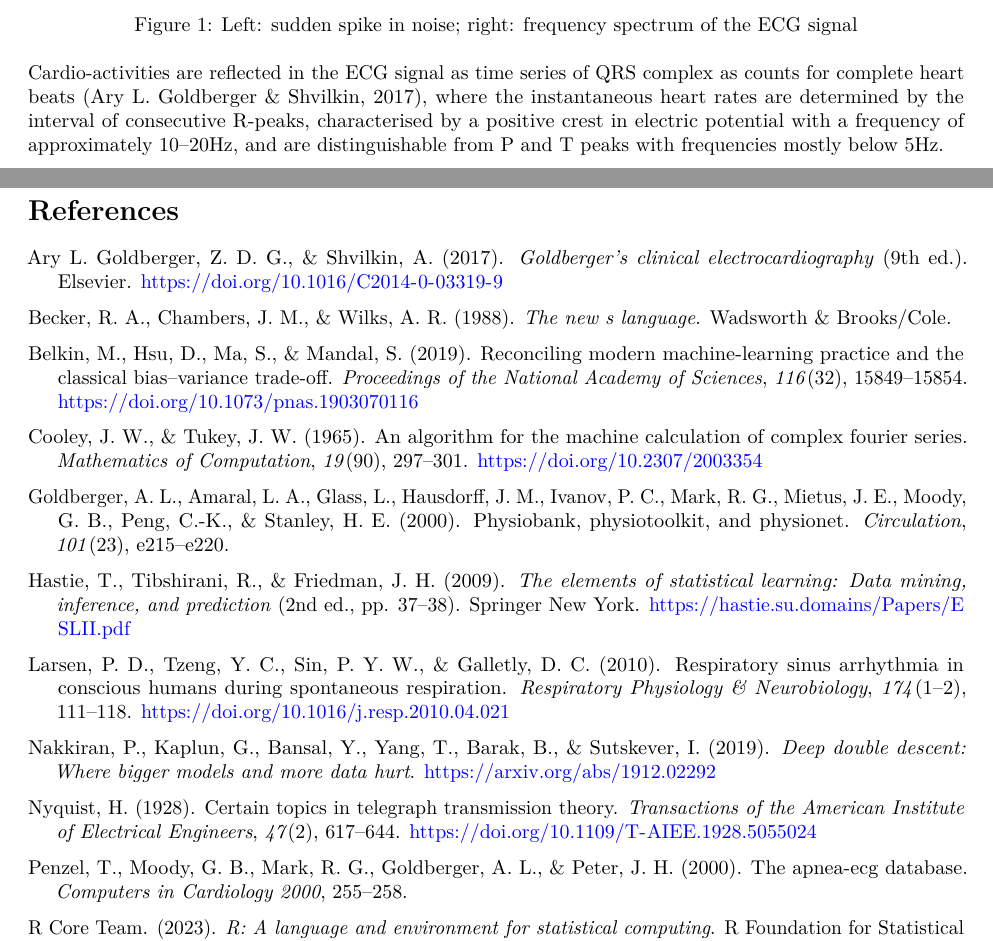
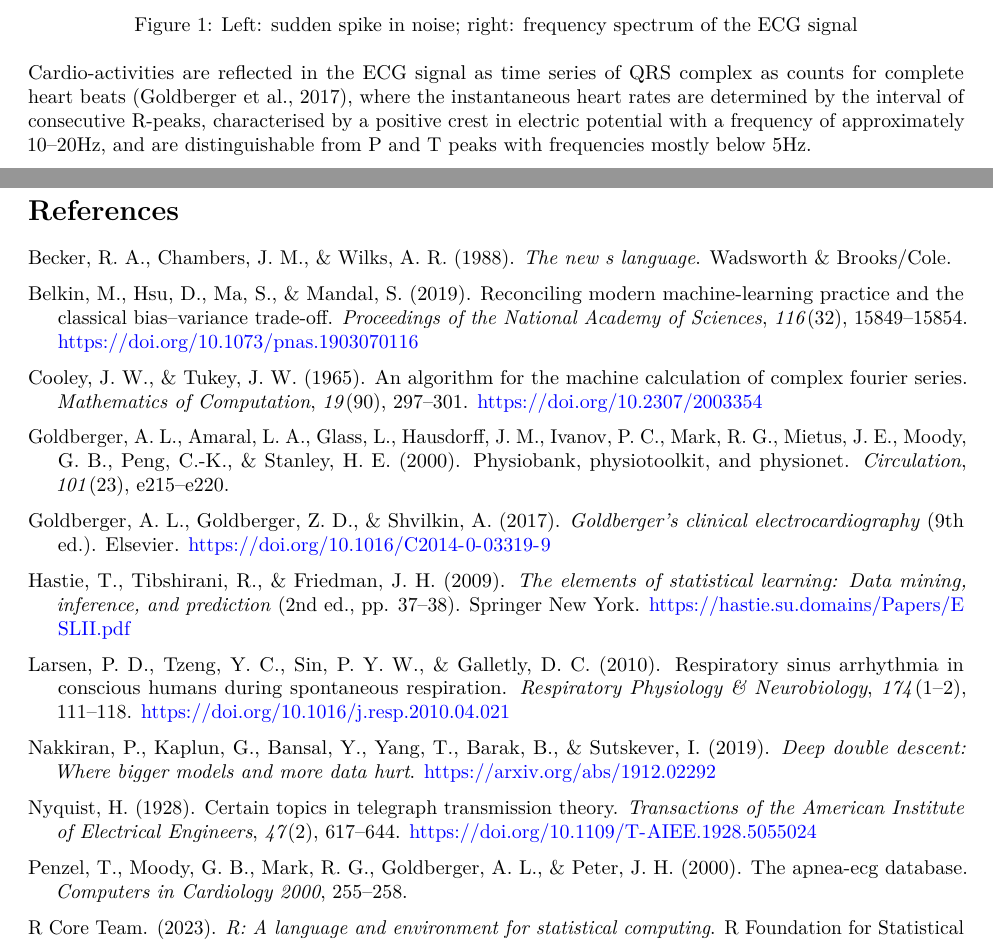
Before and after one commit to szmsu2011/comp90072, a LaTeX document (report/report.tex): two parts of pages 2 and 14 of 14, joined at a grey line, cut so that both start at the same text. Compiled offline with pdfLaTeX.

Commit message:
corrected some citation

```diff
--- a/report/report.tex
+++ b/report/report.tex
@@ -240,12 +240,11 @@ creating a challenge in computing heart rate from the ECG signal.
 \end{figure}
 
 Cardio-activities are reflected in the ECG signal as time series of QRS
-complex as counts for complete heart beats (Ary L. Goldberger \&
-Shvilkin, 2017), where the instantaneous heart rates are determined by
-the interval of consecutive R-peaks, characterised by a positive crest
-in electric potential with a frequency of approximately 10--20Hz, and
-are distinguishable from P and T peaks with frequencies mostly below
-5Hz.
+complex as counts for complete heart beats (Goldberger et al., 2017),
+where the instantaneous heart rates are determined by the interval of
+consecutive R-peaks, characterised by a positive crest in electric
+potential with a frequency of approximately 10--20Hz, and are
+distinguishable from P and T peaks with frequencies mostly below 5Hz.
 
 Apart from muscle-induced electric noise, another challenge arises from
 abnormally peaked P and T waves from a variety of heart conditions (for
@@ -818,11 +817,6 @@ processing}\label{data-wrangling-and-signal-processing}}
 
 \hypertarget{refs}{}
 \begin{CSLReferences}{1}{1}
-\leavevmode\vadjust pre{\hypertarget{ref-Goldberger2017}{}}%
-Ary L. Goldberger, Z. D. G., \& Shvilkin, A. (2017). \emph{Goldberger's
-clinical electrocardiography} (9th ed.). Elsevier.
-\url{https://doi.org/10.1016/C2014-0-03319-9}
-
 \leavevmode\vadjust pre{\hypertarget{ref-Becker1988}{}}%
 Becker, R. A., Chambers, J. M., \& Wilks, A. R. (1988). \emph{The new s
 language}. Wadsworth \& Brooks/Cole.
@@ -840,11 +834,16 @@ calculation of complex fourier series. \emph{Mathematics of
 Computation}, \emph{19}(90), 297--301.
 \url{https://doi.org/10.2307/2003354}
 
-\leavevmode\vadjust pre{\hypertarget{ref-goldberger2000}{}}%
+\leavevmode\vadjust pre{\hypertarget{ref-Goldberger2000}{}}%
 Goldberger, A. L., Amaral, L. A., Glass, L., Hausdorff, J. M., Ivanov,
 P. C., Mark, R. G., Mietus, J. E., Moody, G. B., Peng, C.-K., \&
 Stanley, H. E. (2000). Physiobank, physiotoolkit, and physionet.
 \emph{Circulation}, \emph{101}(23), e215--e220.
+
+\leavevmode\vadjust pre{\hypertarget{ref-Goldberger2017}{}}%
+Goldberger, A. L., Goldberger, Z. D., \& Shvilkin, A. (2017).
+\emph{Goldberger's clinical electrocardiography} (9th ed.). Elsevier.
+\url{https://doi.org/10.1016/C2014-0-03319-9}
 
 \leavevmode\vadjust pre{\hypertarget{ref-Hastie2009}{}}%
 Hastie, T., Tibshirani, R., \& Friedman, J. H. (2009). \emph{The
@@ -870,7 +869,7 @@ Nyquist, H. (1928). Certain topics in telegraph transmission theory.
 \emph{47}(2), 617--644.
 \url{https://doi.org/10.1109/T-AIEE.1928.5055024}
 
-\leavevmode\vadjust pre{\hypertarget{ref-penzel2000}{}}%
+\leavevmode\vadjust pre{\hypertarget{ref-Penzel2000}{}}%
 Penzel, T., Moody, G. B., Mark, R. G., Goldberger, A. L., \& Peter, J.
 H. (2000). The apnea-ecg database. \emph{Computers in Cardiology 2000},
 255--258.
```
Also changed, not shown: report/refs.bib (+3 -3 lines), report/report.pdf, report/report_files/figure-latex/ecg-noise-1.pdf, report/report_files/figure-latex/ecg-process-1.pdf, report/report_files/figure-latex/qrs-1.pdf, report/report_files/figure-latex/resid-check-1.pdf, report/report_files/figure-latex/sszc-1.pdf, 1 other file.
